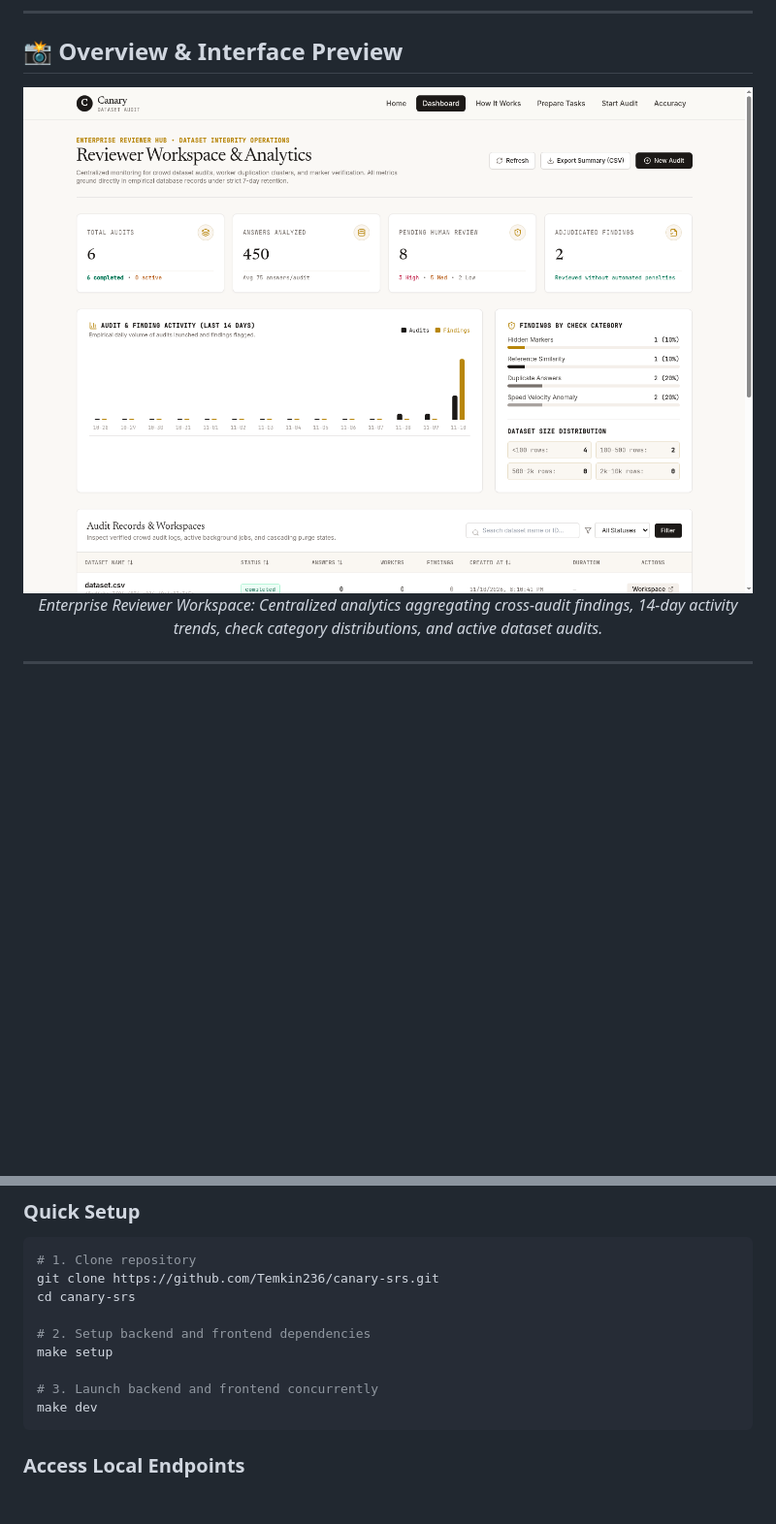
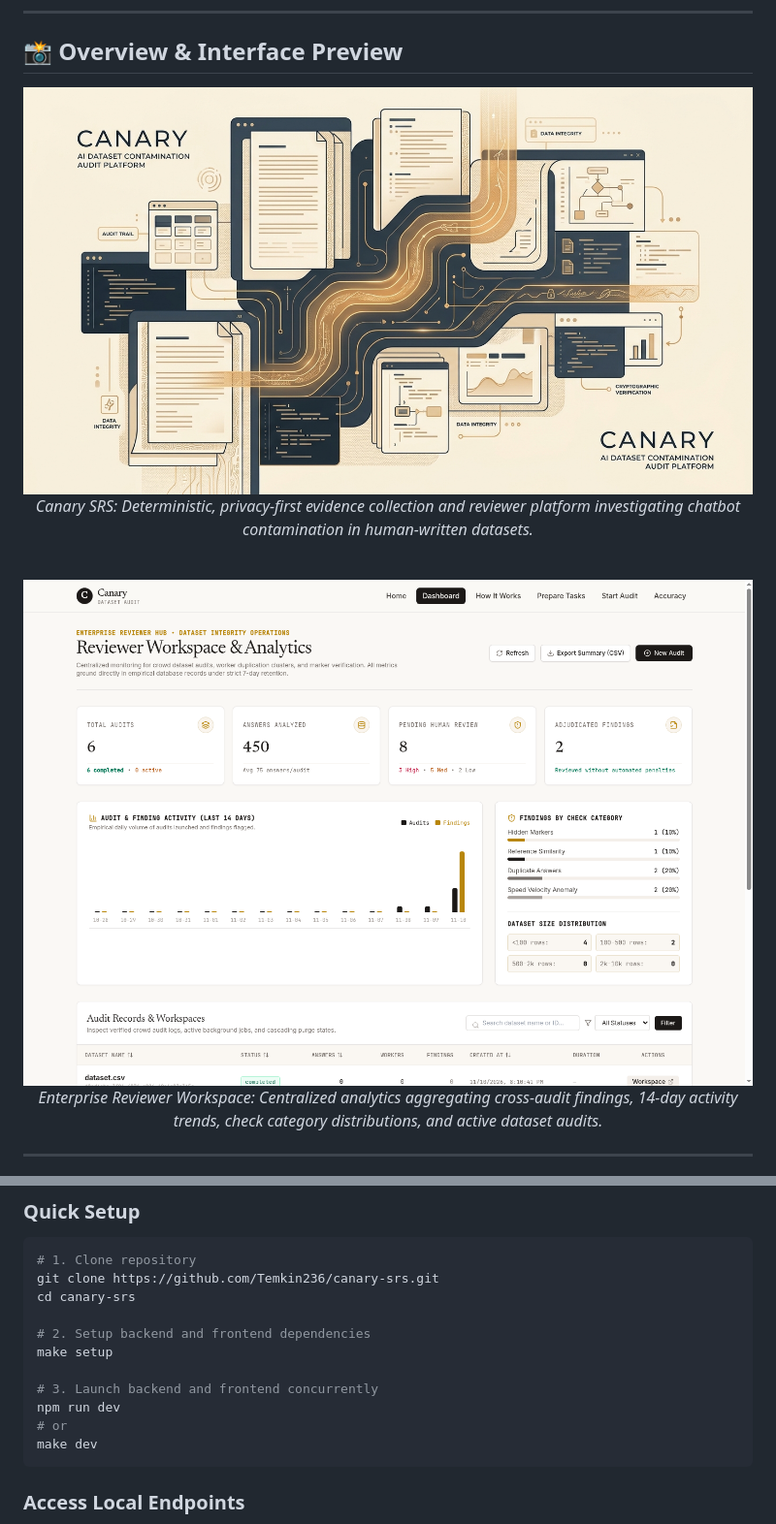
Before and after one commit to Temkin236/canary-srs, a Markdown page: README.md, 2 parts joined by grey strips. Shown at 97% size. GitHub-like rendering; pictures changed too: docs/assets/canary_hero_visual.jpg (added); blank space fills up the shorter version.

Commit message:
docs(readme): add hero visual banner, updated setup guide, and showcase presentation

````diff
--- a/README.md
+++ b/README.md
@@ -31,7 +31,14 @@ never an automated authorship judge or worker punishment mechanism.
 ## 📸 Overview & Interface Preview
 
 <div align="center">
-  <img src="docs/screenshots/05-reviewer-dashboard.png" alt="Canary SRS Enterprise Reviewer Dashboard" width="100%" style="border-radius: 8px; box-shadow: 0 4px 20px rgba(0,0,0,0.15);" />
+  <img src="docs/assets/canary_hero_visual.jpg" alt="Canary AI Dataset Contamination Audit Platform" width="100%" style="border-radius: 12px; box-shadow: 0 6px 30px rgba(0,0,0,0.18);" />
+  <p><em>Canary SRS: Deterministic, privacy-first evidence collection and reviewer platform investigating chatbot contamination in human-written datasets.</em></p>
+</div>
+
+<br />
+
+<div align="center">
+  <img src="docs/screenshots/05-reviewer-dashboard.png" alt="Canary SRS Enterprise Reviewer Dashboard" width="100%" style="border-radius: 10px; box-shadow: 0 4px 20px rgba(0,0,0,0.15);" />
   <p><em>Enterprise Reviewer Workspace: Centralized analytics aggregating cross-audit findings, 14-day activity trends, check category distributions, and active dataset audits.</em></p>
 </div>
 
@@ -294,6 +301,8 @@ cd canary-srs
 make setup
 
 # 3. Launch backend and frontend concurrently
+npm run dev
+# or
 make dev
 ```
 
````
Also changed, not shown: docs/assets/canary_audit_shield.jpg (added).
